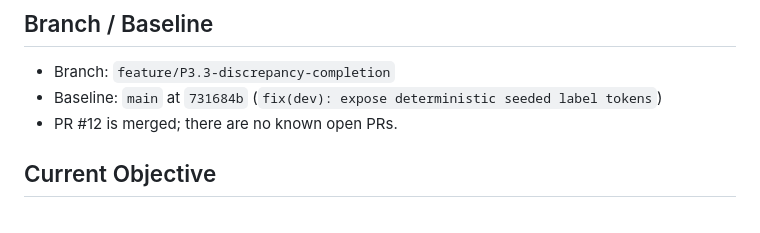
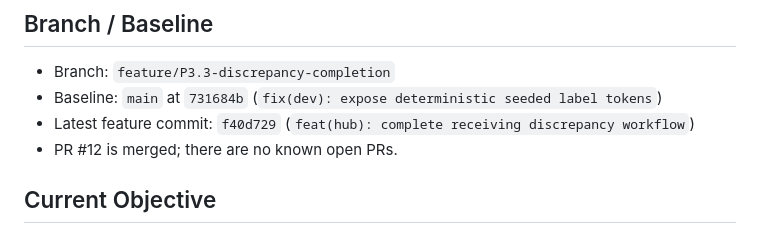
Before and after one commit to zipcodexpress/ZPX_Delivery, a Markdown page: docs/CURRENT_STATUS.md, the part around the change. GitHub-like rendering.

Commit message:
docs: record P3.3 discrepancy completion

```diff
--- a/docs/CURRENT_STATUS.md
+++ b/docs/CURRENT_STATUS.md
@@ -12,6 +12,7 @@ Checkpoint: P3.3 receiving discrepancy completion implemented and fully validate
 
 - Branch: `feature/P3.3-discrepancy-completion`
 - Baseline: `main` at `731684b` (`fix(dev): expose deterministic seeded label tokens`)
+- Latest feature commit: `f40d729` (`feat(hub): complete receiving discrepancy workflow`)
 - PR #12 is merged; there are no known open PRs.
 
 ## Current Objective
```
